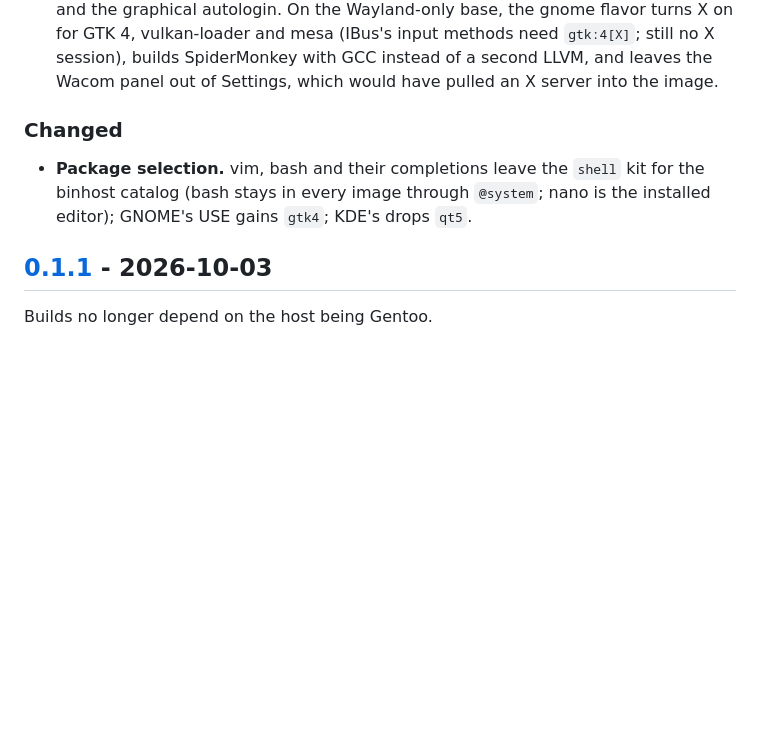
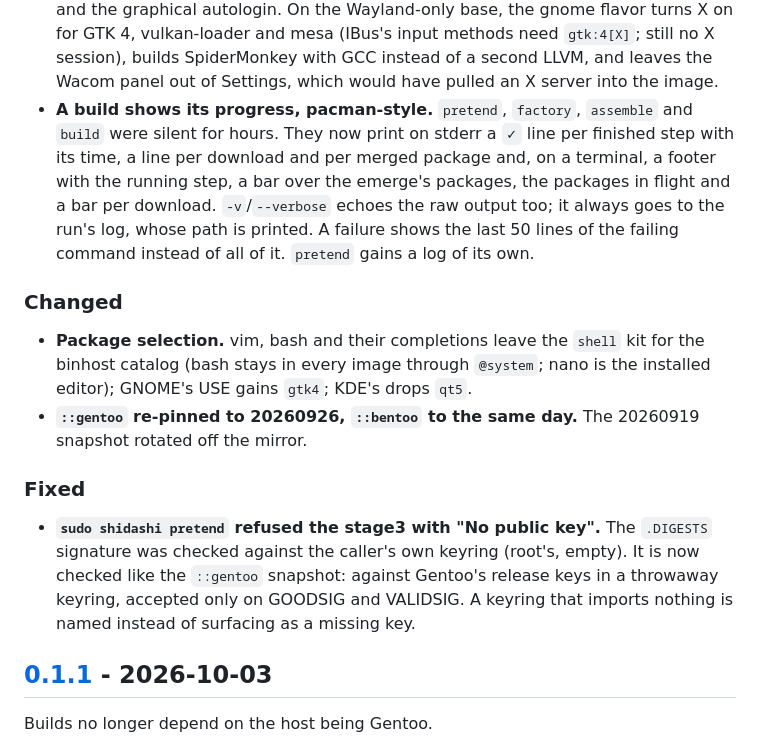
Before and after one commit to obentoo/shidashi, a Markdown page: CHANGELOG.md, the part around the change. Drawn GitHub-style; blank space fills up the shorter version.

Commit message:
docs(changelog): build progress, the re-pin and the stage3 keyring fix
Co-Authored-By: Claude Opus 5.5 <noreply@anthropic.com>

```diff
--- a/CHANGELOG.md
+++ b/CHANGELOG.md
@@ -21,12 +21,30 @@ and this project adheres to [Semantic Versioning](https://semver.org/spec/v2.0.0
   need `gtk:4[X]`; still no X session), builds SpiderMonkey with GCC instead of a
   second LLVM, and leaves the Wacom panel out of Settings, which would have pulled
   an X server into the image.
+- **A build shows its progress, pacman-style.** `pretend`, `factory`, `assemble`
+  and `build` were silent for hours. They now print on stderr a `✓` line per
+  finished step with its time, a line per download and per merged package and, on
+  a terminal, a footer with the running step, a bar over the emerge's packages,
+  the packages in flight and a bar per download. `-v`/`--verbose` echoes the raw
+  output too; it always goes to the run's log, whose path is printed. A failure
+  shows the last 50 lines of the failing command instead of all of it. `pretend`
+  gains a log of its own.
 
 ### Changed
 
 - **Package selection.** vim, bash and their completions leave the `shell` kit for
   the binhost catalog (bash stays in every image through `@system`; nano is the
   installed editor); GNOME's USE gains `gtk4`; KDE's drops `qt5`.
+- **`::gentoo` re-pinned to 20260926, `::bentoo` to the same day.** The 20260919
+  snapshot rotated off the mirror.
+
+### Fixed
+
+- **`sudo shidashi pretend` refused the stage3 with "No public key".** The
+  `.DIGESTS` signature was checked against the caller's own keyring (root's, empty).
+  It is now checked like the `::gentoo` snapshot: against Gentoo's release keys in
+  a throwaway keyring, accepted only on GOODSIG and VALIDSIG. A keyring that imports
+  nothing is named instead of surfacing as a missing key.
 
 ## [0.1.1] - 2026-10-03
 
```
